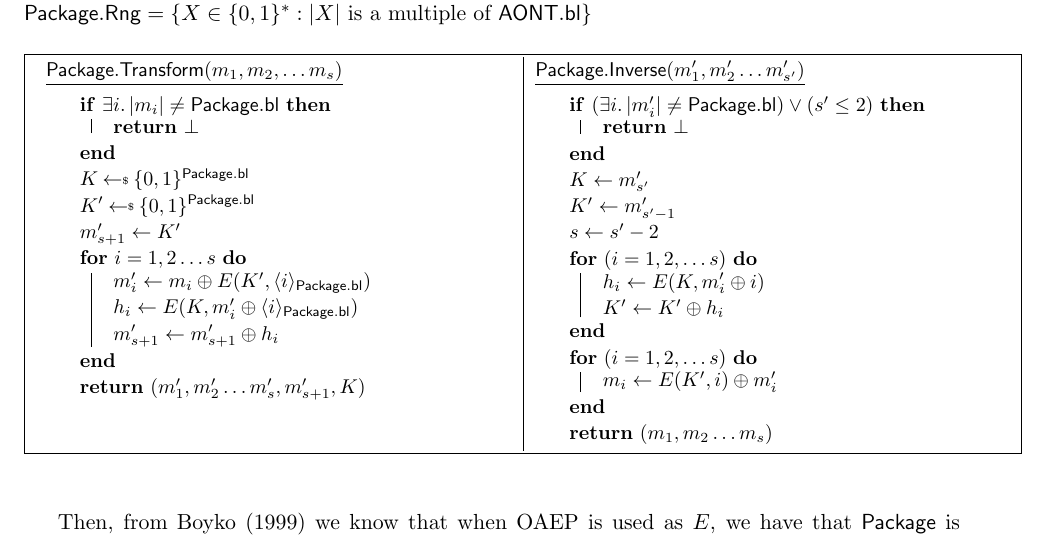
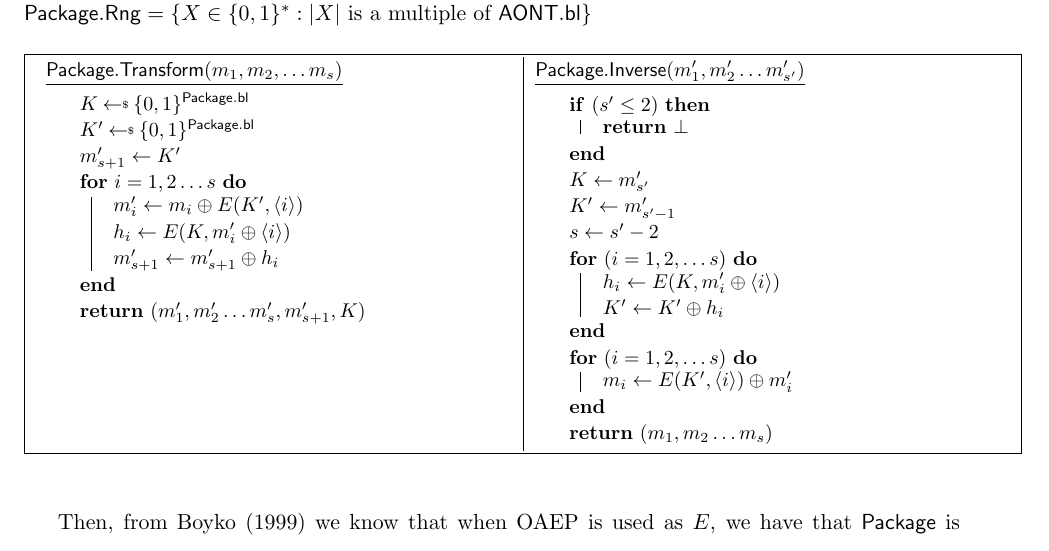
Before and after one commit to ruthfrancisng/DefRuth, a LaTeX document (litreview2.tex): part of page 5 of 6, cut so that both start at the same text. Compiled offline with pdfLaTeX.

Commit message:
immediately after presentation

```diff
--- a/litreview2.tex
+++ b/litreview2.tex
@@ -274,14 +274,13 @@ Consider the package transform proposed by Rivest, denoted $\mathsf{Package}$. N
 \underline{$\schemefont{Package.Transform}(m_1,m_2,\dots m_s)$}
 
 \begin{algorithm}[H]
-\If{$\exists i.\len{m_i}\neq\schemefont{Package.bl}$}{\Return $\bot$}
 $K\getsr \bits^\schemefont{Package.bl}$\\
 $K'\getsr \bits^\schemefont{Package.bl}$\\
 $m'_{s+1}\gets K'$\\
 \For{$i=1,2\dots s$}
 {
-$m'_i\gets m_i \oplus E(K',\langle i \rangle_\schemefont{Package.bl})$\\
-$h_i\gets E(K,m'_i\oplus \langle i \rangle_\schemefont{Package.bl})$\\
+$m'_i\gets m_i \oplus E(K',\langle i \rangle)$\\
+$h_i\gets E(K,m'_i\oplus \langle i \rangle)$\\
 $m'_{s+1}\gets m'_{s+1}\oplus h_i$\\
 }
 \Return $(m'_1,m'_2\dots m'_s, m'_{s+1}, K)$
@@ -291,18 +290,18 @@ $m'_{s+1}\gets m'_{s+1}\oplus h_i$\\
 \underline{$\schemefont{Package.Inverse}(m'_1,m'_2\dots m'_{s'})$}
 
 \begin{algorithm}[H]
-\If{$(\exists i.\len{m'_i}\neq\schemefont{Package.bl})\lor (s' \le 2)$}{\Return $\bot$}
+\If{$(s' \le 2)$}{\Return $\bot$}
 $K\gets m'_{s'}$\\
 $K'\gets m'_{s'-1}$\\
 $s\gets s'-2$\\
 \For{$(i=1,2,\dots s)$}
 {
-$h_i\gets E(K,m'_i\oplus i)$\\
+$h_i\gets E(K,m'_i\oplus \langle i\rangle )$\\
 $K'\gets K'\oplus h_i$
 }
 \For{$(i=1,2,\dots s)$}
 {
-$m_i\gets E(K',i)\oplus m'_i$\\
+$m_i\gets E(K',\langle i\rangle)\oplus m'_i$\\
 }
 \Return $(m_1,m_2\dots m_{s})$
 \end{algorithm}
```
Also changed, not shown: aont.pdf (added), litreview2.pdf (deleted), 2 other files.
